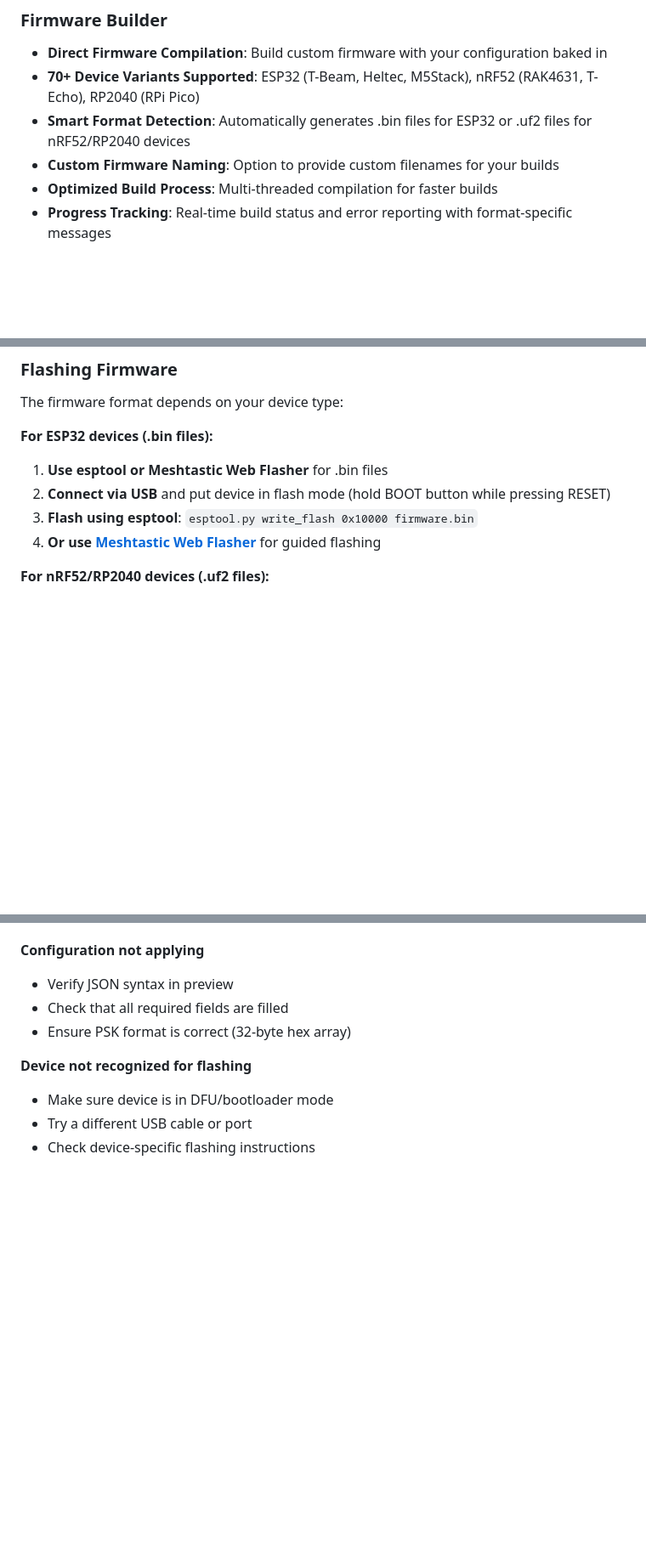
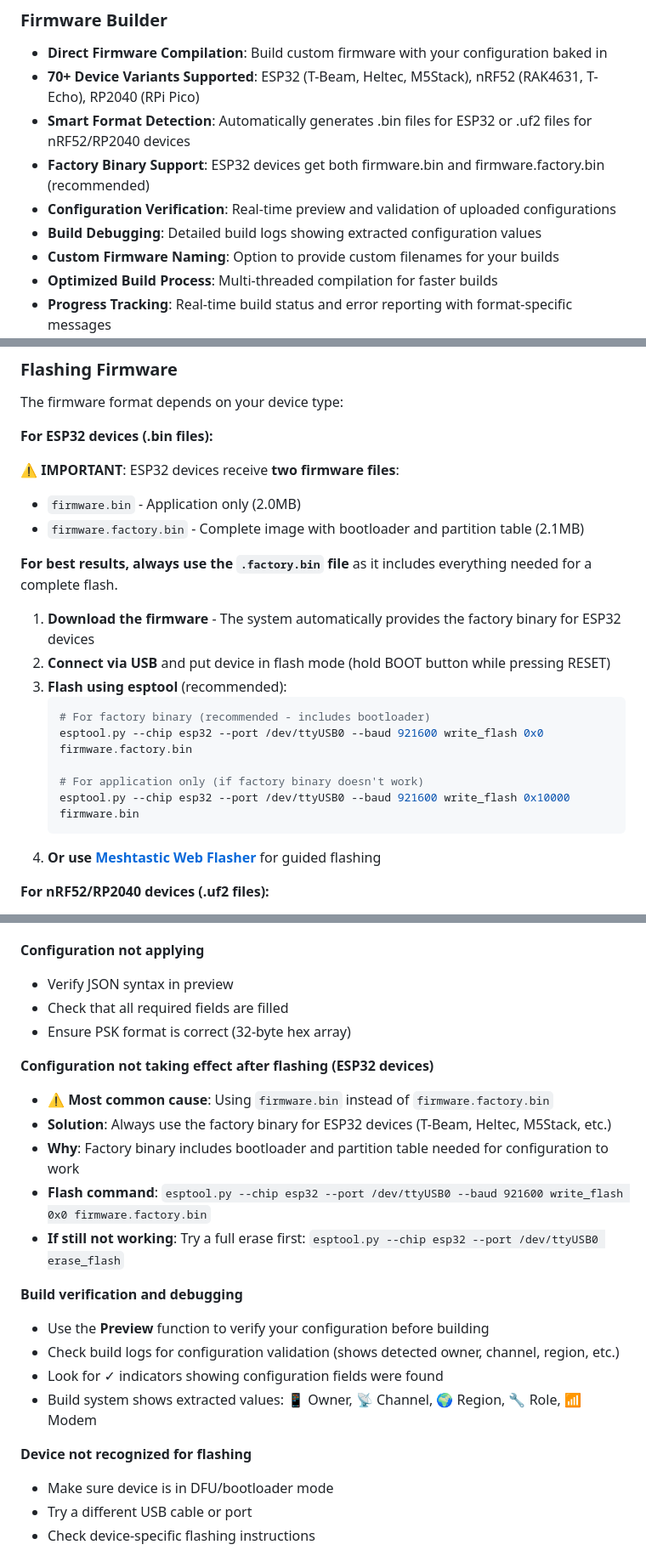
Before and after one commit to Crank-Git/MTFWBuilder, a Markdown page: README.md, 3 parts joined by grey strips. Shown at 85% size. Drawn GitHub-style; blank space fills up the shorter version.

Commit message:
Update README with factory binary documentation and troubleshooting

````diff
--- a/README.md
+++ b/README.md
@@ -53,6 +53,9 @@ A modern, user-friendly web interface for generating Meshtastic device configura
 - **Direct Firmware Compilation**: Build custom firmware with your configuration baked in
 - **70+ Device Variants Supported**: ESP32 (T-Beam, Heltec, M5Stack), nRF52 (RAK4631, T-Echo), RP2040 (RPi Pico)
 - **Smart Format Detection**: Automatically generates .bin files for ESP32 or .uf2 files for nRF52/RP2040 devices
+- **Factory Binary Support**: ESP32 devices get both firmware.bin and firmware.factory.bin (recommended)
+- **Configuration Verification**: Real-time preview and validation of uploaded configurations
+- **Build Debugging**: Detailed build logs showing extracted configuration values
 - **Custom Firmware Naming**: Option to provide custom filenames for your builds
 - **Optimized Build Process**: Multi-threaded compilation for faster builds
 - **Progress Tracking**: Real-time build status and error reporting with format-specific messages
@@ -239,9 +242,23 @@ Access the admin panel at `http://localhost:5000/admin` for system management:
 The firmware format depends on your device type:
 
 **For ESP32 devices (.bin files):**
-1. **Use esptool or Meshtastic Web Flasher** for .bin files
+
+⚠️ **IMPORTANT**: ESP32 devices receive **two firmware files**:
+- `firmware.bin` - Application only (2.0MB)
+- `firmware.factory.bin` - Complete image with bootloader and partition table (2.1MB)
+
+**For best results, always use the `.factory.bin` file** as it includes everything needed for a complete flash.
+
+1. **Download the firmware** - The system automatically provides the factory binary for ESP32 devices
 2. **Connect via USB** and put device in flash mode (hold BOOT button while pressing RESET)
-3. **Flash using esptool**: `esptool.py write_flash 0x10000 firmware.bin`
+3. **Flash using esptool** (recommended):
+   ```bash
+   # For factory binary (recommended - includes bootloader)
+   esptool.py --chip esp32 --port /dev/ttyUSB0 --baud 921600 write_flash 0x0 firmware.factory.bin
+
+   # For application only (if factory binary doesn't work)
+   esptool.py --chip esp32 --port /dev/ttyUSB0 --baud 921600 write_flash 0x10000 firmware.bin
+   ```
 4. **Or use [Meshtastic Web Flasher](https://flasher.meshtastic.org/)** for guided flashing
 
 **For nRF52/RP2040 devices (.uf2 files):**
@@ -297,6 +314,19 @@ MTFWBuilder/
 - Check that all required fields are filled
 - Ensure PSK format is correct (32-byte hex array)
 
+**Configuration not taking effect after flashing (ESP32 devices)**
+- ⚠️ **Most common cause**: Using `firmware.bin` instead of `firmware.factory.bin`
+- **Solution**: Always use the factory binary for ESP32 devices (T-Beam, Heltec, M5Stack, etc.)
+- **Why**: Factory binary includes bootloader and partition table needed for configuration to work
+- **Flash command**: `esptool.py --chip esp32 --port /dev/ttyUSB0 --baud 921600 write_flash 0x0 firmware.factory.bin`
+- **If still not working**: Try a full erase first: `esptool.py --chip esp32 --port /dev/ttyUSB0 erase_flash`
+
+**Build verification and debugging**
+- Use the **Preview** function to verify your configuration before building
+- Check build logs for configuration validation (shows detected owner, channel, region, etc.)
+- Look for ✓ indicators showing configuration fields were found
+- Build system shows extracted values: 📱 Owner, 📡 Channel, 🌍 Region, 🔧 Role, 📶 Modem
+
 **Device not recognized for flashing**
 - Make sure device is in DFU/bootloader mode
 - Try a different USB cable or port
````
Also changed, not shown: other parts of README.md (+1 -0 lines).
